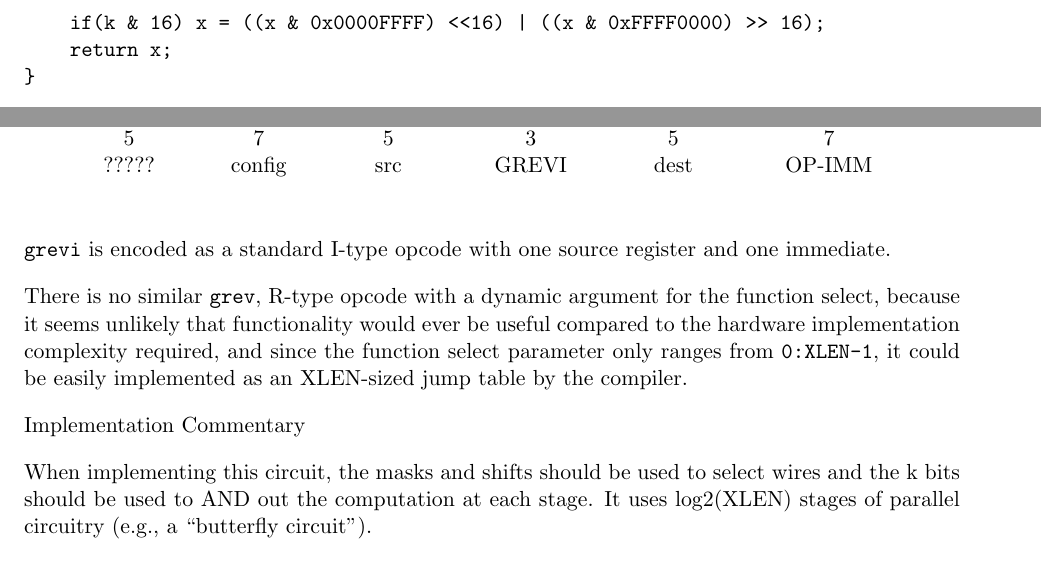
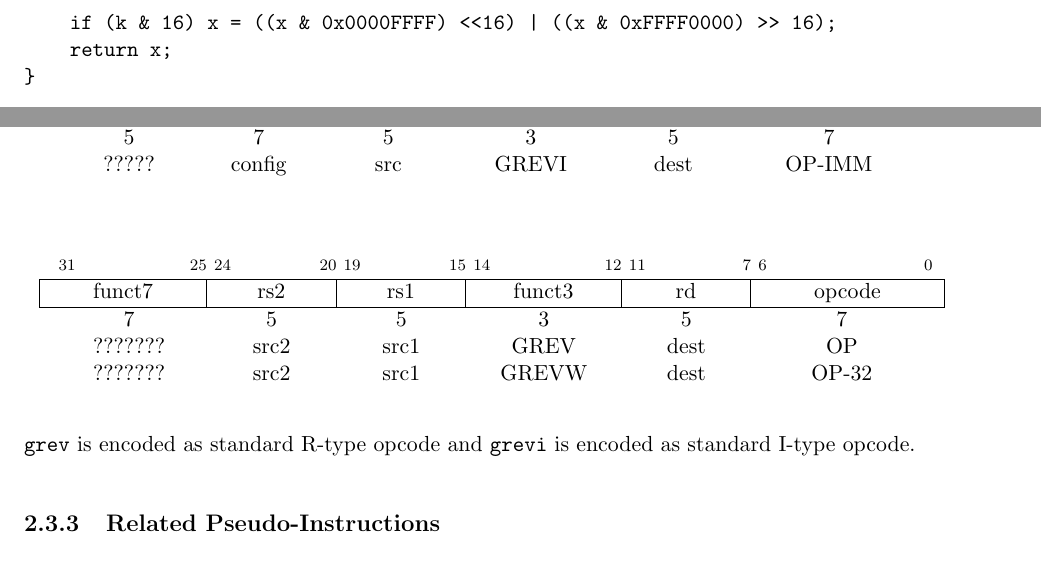
Before and after one commit to riscv/riscv-bitmanip, a LaTeX book (xbitmanip.tex, which reads bext.tex, bextgrev.tex): two parts of page 15 of 27, joined at a grey line, cut so that both start at the same text. Compiled offline with pdfLaTeX.

Commit message:
Re-add GREV instructions
Signed-off-by: Clifford Wolf <clifford@clifford.at>

```diff
--- a/bext.tex
+++ b/bext.tex
@@ -202,22 +202,8 @@ this definition in an obvious manner for RV128+.
 
 \input{bextgrev.tex}
 
-\texttt{grevi} is encoded as a standard I-type opcode with one source
-register and one immediate.
-
-There is no similar \texttt{grev}, R-type opcode with a dynamic argument
-for the function select, because it seems unlikely that functionality
-would ever be useful compared to the hardware implementation complexity
-required, and since the function select parameter only ranges from
-\texttt{0:XLEN-1}, it could be easily implemented as an XLEN-sized jump
-table by the compiler.
-
-Implementation Commentary
-
-When implementing this circuit, the masks and shifts should be used to
-select wires and the k bits should be used to AND out the computation at
-each stage. It uses log2(XLEN) stages of parallel circuitry (e.g., a
-``butterfly circuit'').
+\texttt{grev} is encoded as standard R-type opcode and \texttt{grevi} is
+encoded as standard I-type opcode.
 
 \subsection{Related Pseudo-Instructions}
 
--- a/bextgrev.tex
+++ b/bextgrev.tex
@@ -41,3 +41,27 @@
 ????? & config & src & GREVI  & dest & OP-IMM \\
 \end{tabular}
 \end{center}
+
+\vspace{-0.2in}
+\begin{center}
+\begin{tabular}{S@{}R@{}R@{}S@{}R@{}O}
+\\
+\instbitrange{31}{25} &
+\instbitrange{24}{20} &
+\instbitrange{19}{15} &
+\instbitrange{14}{12} &
+\instbitrange{11}{7} &
+\instbitrange{6}{0} \\
+\hline
+\multicolumn{1}{|c|}{funct7} &
+\multicolumn{1}{c|}{rs2} &
+\multicolumn{1}{c|}{rs1} &
+\multicolumn{1}{c|}{funct3} &
+\multicolumn{1}{c|}{rd} &
+\multicolumn{1}{c|}{opcode} \\
+\hline
+7 & 5 & 5 & 3 & 5 & 7 \\
+??????? & src2 & src1 & GREV   & dest & OP    \\
+??????? & src2 & src1 & GREVW  & dest & OP-32 \\
+\end{tabular}
+\end{center}
```
Also changed, not shown: bext.tex (24 more changed lines).
